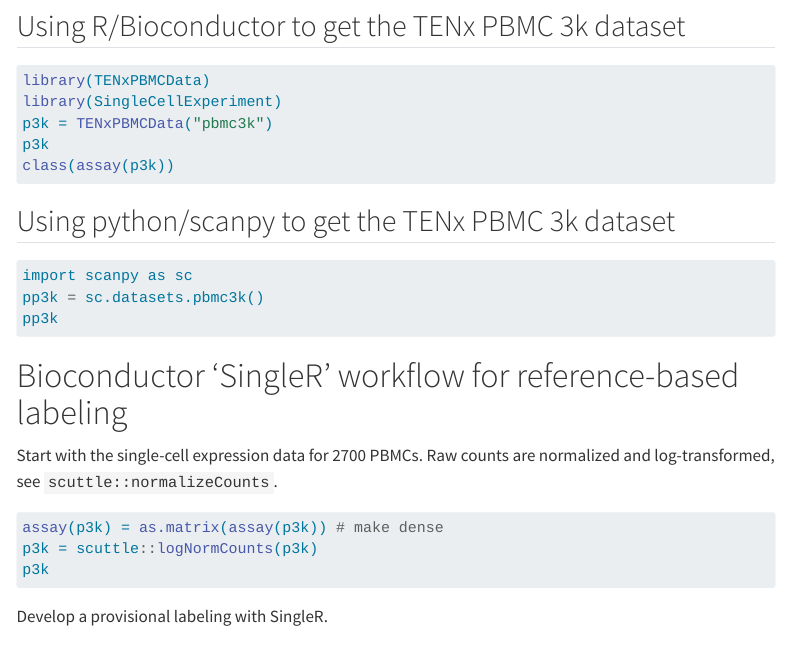
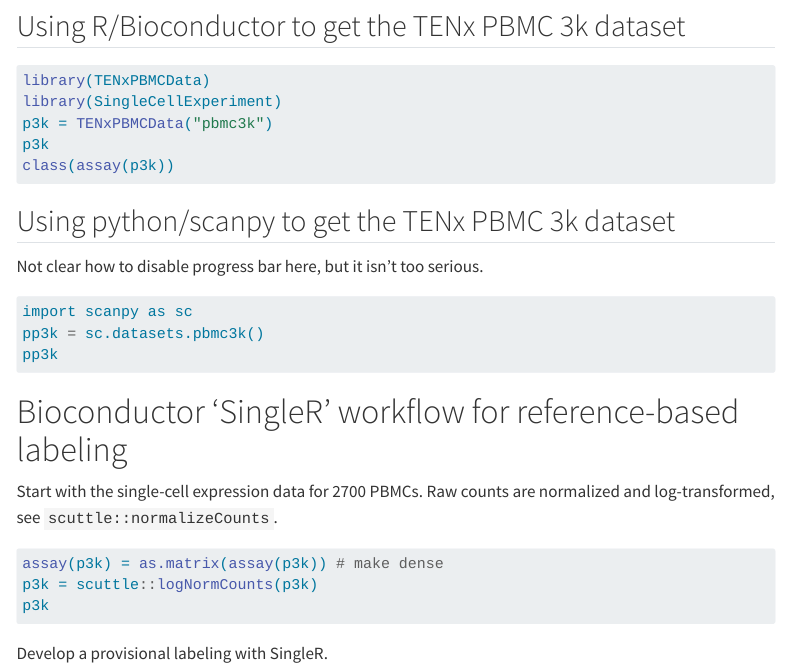
Before and after one commit to vjcitn/CDNMscrna, a Quarto document (vignettes/CDNMscrna.qmd): the page in a window 1100 px wide, from 170 px down. Rendered offline with R 4.5, knitr and Pandoc in place of Quarto, with nearby package versions; the code chunks are not run, so their results and figures are left out; menus at the side of the page are left out.

Commit message:
first draft

````diff
--- /dev/null
+++ b/_pkgdown.yml
@@ -0,0 +1,3 @@
+url: https://github.com/vjcitn/CDNMscrna
+template:
+  bootswatch: flatly
--- a/CDNMscrna.qmd
+++ b/vignettes/CDNMscrna.qmd
@@ -1,6 +1,10 @@
 ---
 title: "Single cell RNA-seq in R and python"
 title-short: "CDNM workshop sketch"
+vignette: >
+  %\VignetteIndexEntry{Single cell RNA-seq for CDNM}
+  %\VignetteEngine{quarto::html}
+  %\VignetteEncoding{UTF-8}
 format: html
 toc: true
 editor_options:
@@ -22,6 +26,9 @@ class(assay(p3k))
 ```
 
 ## Using python/scanpy to get the TENx PBMC 3k dataset
+
+Not clear how to disable progress bar here, but it
+isn't too serious.
 
 ```{python, message=FALSE}
 import scanpy as sc
````
Also changed, not shown: R/test.R (added, +1 -0 lines), README.md, docs/pkgdown.yml (added), 30 other files.
